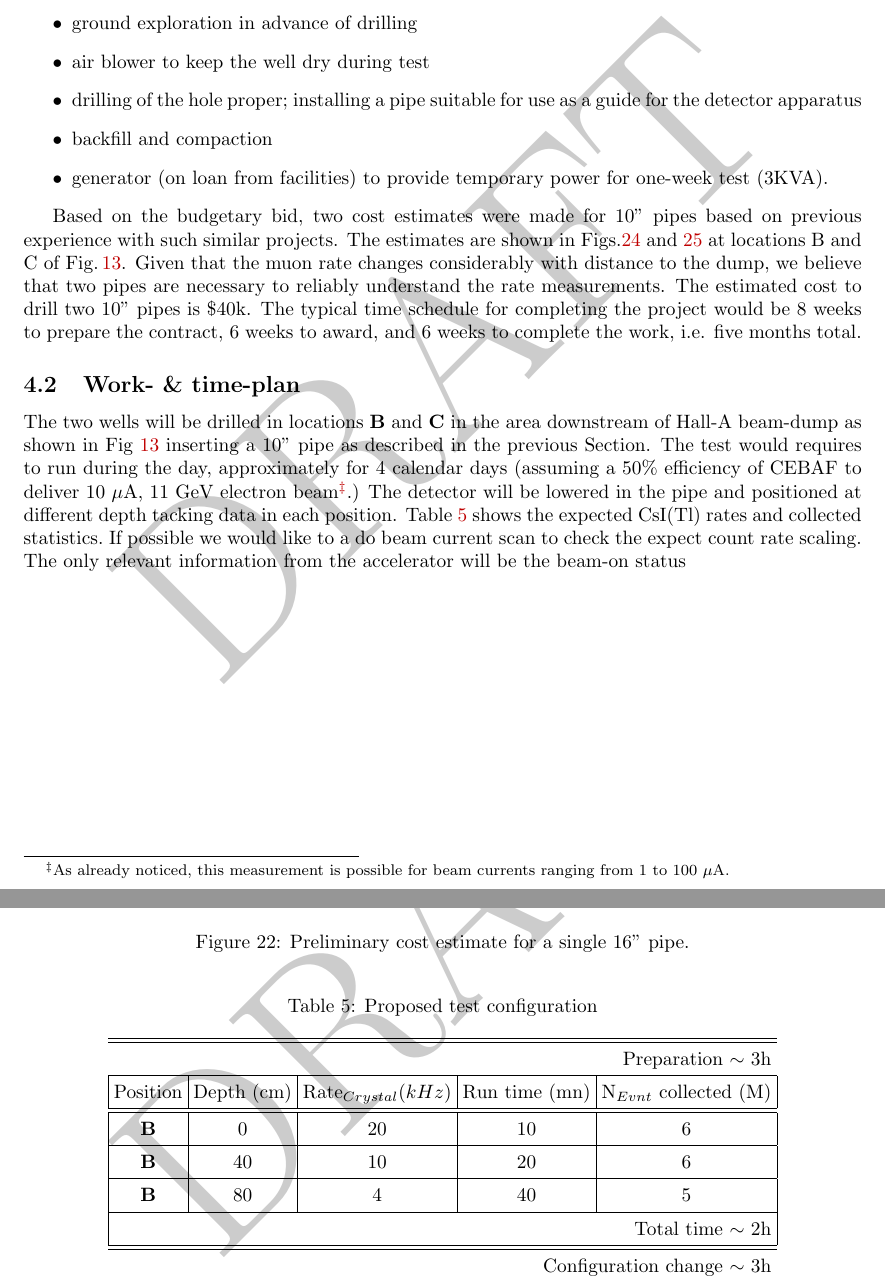
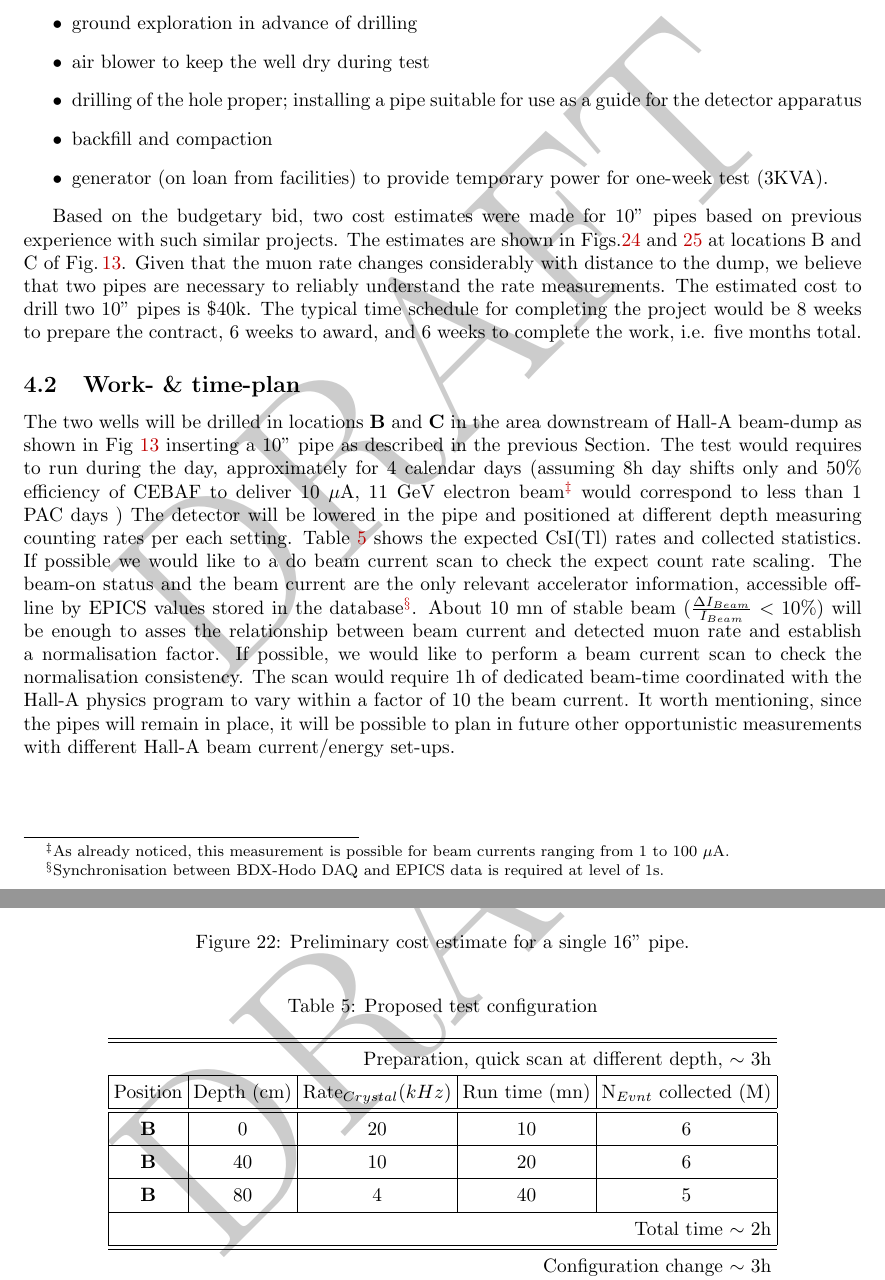
Before and after one commit to JeffersonLab/bdx-mutest, a LaTeX paper (report/TSWLatexianTemp_003734.tex, which reads report/BDX-mutest-appx.tex): two parts of pages 23 and 24 of 28, joined at a grey line, cut so that both start at the same text. Compiled offline with pdfLaTeX.

Commit message:
Finished mutest worplan

```diff
--- a/report/BDX-mutest-appx.tex
+++ b/report/BDX-mutest-appx.tex
@@ -53,16 +53,17 @@ total.
 
 
 \subsection{Work- \& time-plan}
-The two wells  will be drilled in locations {\bf B} and {\bf C} in the area downstream of Hall-A beam-dump as shown in Fig~\ref{fig:ds-area} inserting a 10" pipe as described in the previous Section. The test would requires to run during the day, approximately for 4 calendar  days (assuming a 50$\%$ efficiency of CEBAF to deliver 10 $\mu$A,  11 GeV electron beam\footnote{As already noticed, this measurement is possible for beam currents ranging from 1 to 100  $\mu$A.}.)
-The detector will be lowered in the pipe and positioned at different depth tacking  data in each position. Table~\ref{tab:test} shows the expected CsI(Tl) rates and collected statistics.\
+The two wells  will be drilled in locations {\bf B} and {\bf C} in the area downstream of Hall-A beam-dump as shown in Fig~\ref{fig:ds-area} inserting a 10" pipe as described in the previous Section. The test would requires to run during the day, approximately for 4 calendar  days (assuming 8h day shifts only and  50$\%$ efficiency of CEBAF to deliver 10 $\mu$A,  11 GeV electron beam\footnote{As already noticed, this measurement is possible for beam currents ranging from 1 to 100  $\mu$A.} would correspond to less than 1 PAC days )
+The detector will be lowered in the pipe and positioned at different depth measuring counting rates per each setting. Table~\ref{tab:test} shows the expected CsI(Tl) rates and collected statistics.\
 If possible  we would like to a do beam current scan to check the expect count rate scaling.
-The only relevant information from the accelerator will be the beam-on status
-\begin{table}[htp]
+The beam-on status and the beam current are the only
+relevant accelerator information,  accessible off-line by  EPICS values stored in the  database\footnote{Synchronisation between BDX-Hodo DAQ and EPICS data  is required  at level of 1s.}. About 10 mn of stable beam ($\frac{\Delta I_{Beam}}{I_{Beam}}<10\%)$ will  be enough to asses the relationship between beam current and detected muon rate and establish a normalisation factor. If possible, we would  like to  perform a  beam current scan to check the normalisation consistency. The scan  would require 1h of dedicated beam-time  coordinated with the Hall-A physics program to vary within   a factor of 10 the beam current.
+ \begin{table}[htp]
 \caption{Proposed test configuration}
 \begin{center}
 \begin{tabular}{|c|c|c|c|c|}
 \hline\hline
-\multicolumn{5}{r}{Preparation  $\sim$ 3h } \\
+\multicolumn{5}{r}{Preparation, quick scan at different depth,   $\sim$ 3h } \\
 \hline
 Position  &Depth  (cm)& Rate$_{Crystal} (kHz)$  &Run time (mn) & N$_{Evnt}$ collected (M)  \\
 \hline\hline
@@ -88,3 +89,4 @@ Position  &Depth  (cm)& Rate$_{Crystal} (kHz)$  &Run time (mn) & N$_{Evnt}$ coll
 \end{center}
 \label{tab:test}
 \end{table}
+It worth mentioning, since the pipes will remain in place, it will be possible to plan in future  other opportunistic measurements with different Hall-A beam current/energy  set-ups.
```
